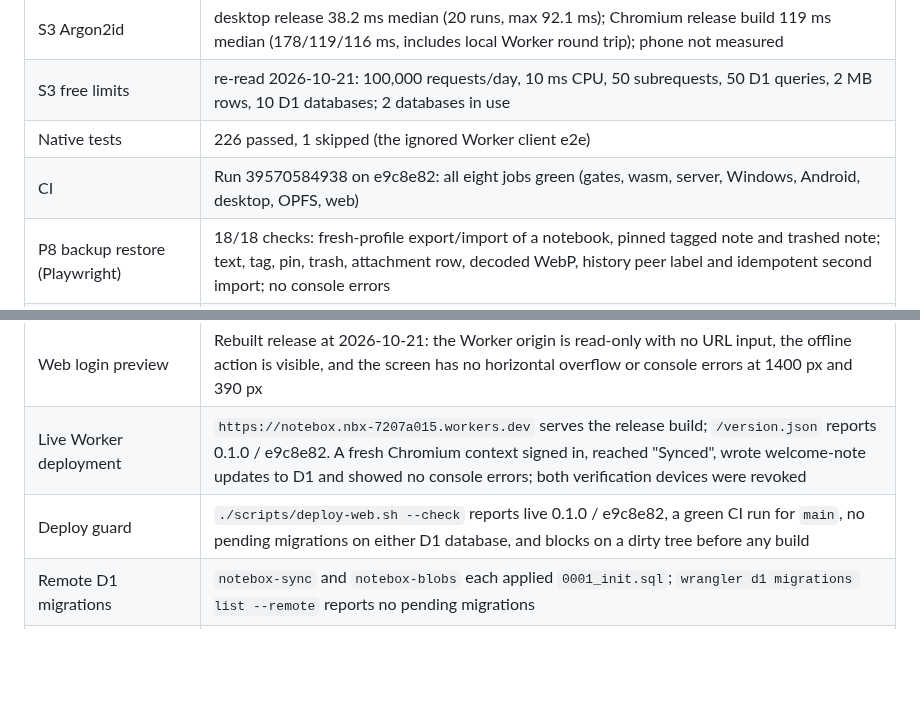
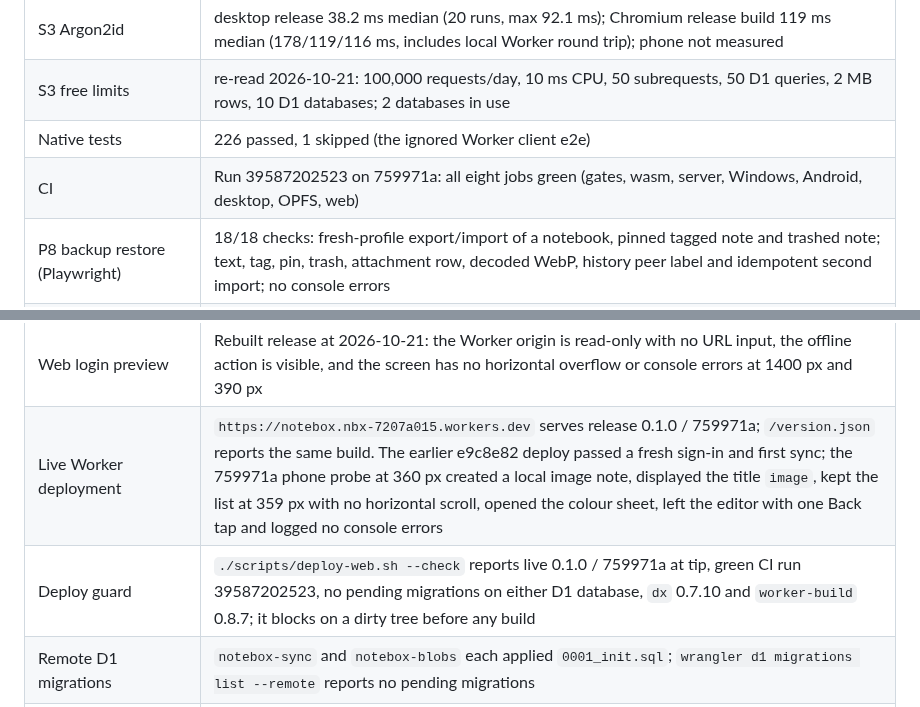
Before and after one commit to Protegee1505/notebox, a Markdown page: docs/STATUS.md, 2 parts joined by grey strips. Drawn GitHub-style; blank space fills up the shorter version.

Commit message:
docs: record live phone build 759971a
Update the CI, live deployment and deploy-guard rows after the successful 759971a deploy and the live 360 px phone probe.

```diff
--- a/docs/STATUS.md
+++ b/docs/STATUS.md
@@ -520,14 +520,14 @@ the login screen still offers offline use and a different server.
 | S3 Argon2id | desktop release 38.2 ms median (20 runs, max 92.1 ms); Chromium release build 119 ms median (178/119/116 ms, includes local Worker round trip); phone not measured |
 | S3 free limits | re-read 2026-10-21: 100,000 requests/day, 10 ms CPU, 50 subrequests, 50 D1 queries, 2 MB rows, 10 D1 databases; 2 databases in use |
 | Native tests | 226 passed, 1 skipped (the ignored Worker client e2e) |
-| CI | Run 39570584938 on e9c8e82: all eight jobs green (gates, wasm, server, Windows, Android, desktop, OPFS, web) |
+| CI | Run 39587202523 on 759971a: all eight jobs green (gates, wasm, server, Windows, Android, desktop, OPFS, web) |
 | P8 backup restore (Playwright) | 18/18 checks: fresh-profile export/import of a notebook, pinned tagged note and trashed note; text, tag, pin, trash, attachment row, decoded WebP, history peer label and idempotent second import; no console errors |
 | P8 wipe and sign-in (Playwright + local Worker) | 16/16 checks: three timed rejected logins (browser Argon2id median 119 ms), derived login key, account setup, first sync, OPFS/localStorage/cookie/cache wipe, note gone, sign in, note body/tag/pin, history labelled as the other device, no duplicate, no console errors |
 | P8 accessibility and phone layout (Playwright + axe-core) | 40/40 checks: WCAG 2.0/2.1/2.2 A/AA on notes, history, palette, shortcuts, trash, Settings, Login and mobile, each in light and dark; note-list Arrow/Home/Enter, Tab and Shift+Tab stay inside the three dialogs, focus return after overlays, Settings/Login/dialog autofocus; image title and no list overflow at 390/360/320; 320 px header, scrollable toolbar and reachable Quote; colour sheet inside the viewport; one-tap Back and phone Settings/navigation; no console errors |
 | P8 phone sign-in (one-off Playwright, 360 px touch + local Worker) | New note saved, derived login key, account setup, status `Synced`, synced note in the list, no list overflow, Settings round trip, navigation drawer, one-tap Back with the colour menu open; no console errors |
 | Web login preview | Rebuilt release at 2026-10-21: the Worker origin is read-only with no URL input, the offline action is visible, and the screen has no horizontal overflow or console errors at 1400 px and 390 px |
-| Live Worker deployment | `https://notebox.nbx-7207a015.workers.dev` serves the release build; `/version.json` reports 0.1.0 / e9c8e82. A fresh Chromium context signed in, reached "Synced", wrote welcome-note updates to D1 and showed no console errors; both verification devices were revoked |
-| Deploy guard | `./scripts/deploy-web.sh --check` reports live 0.1.0 / e9c8e82, a green CI run for `main`, no pending migrations on either D1 database, and blocks on a dirty tree before any build |
+| Live Worker deployment | `https://notebox.nbx-7207a015.workers.dev` serves release 0.1.0 / 759971a; `/version.json` reports the same build. The earlier e9c8e82 deploy passed a fresh sign-in and first sync; the 759971a phone probe at 360 px created a local image note, displayed the title `image`, kept the list at 359 px with no horizontal scroll, opened the colour sheet, left the editor with one Back tap and logged no console errors |
+| Deploy guard | `./scripts/deploy-web.sh --check` reports live 0.1.0 / 759971a at tip, green CI run 39587202523, no pending migrations on either D1 database, `dx` 0.7.10 and `worker-build` 0.8.7; it blocks on a dirty tree before any build |
 | Remote D1 migrations | `notebox-sync` and `notebox-blobs` each applied `0001_init.sql`; `wrangler d1 migrations list --remote` reports no pending migrations |
 | P8 large note (web UI) | 102,415 B note: open median 11.5–42.9 ms across four runs (individual opens up to 57.7 ms); 120 typed characters, input-to-frame p95 8.4–9.0 ms, max 10.9–22.0 ms, none over 34 ms; text survives a reload; web cold start 786–1010 ms |
 | P8 desktop cold start (Linux release) | warm median 555 ms over 5 runs (547–587 ms), budget 600 ms; first run 628 ms with sample seeding, 2,170 ms when WebKit's cache is cold; Xvfb with isolated XDG directories |
```
